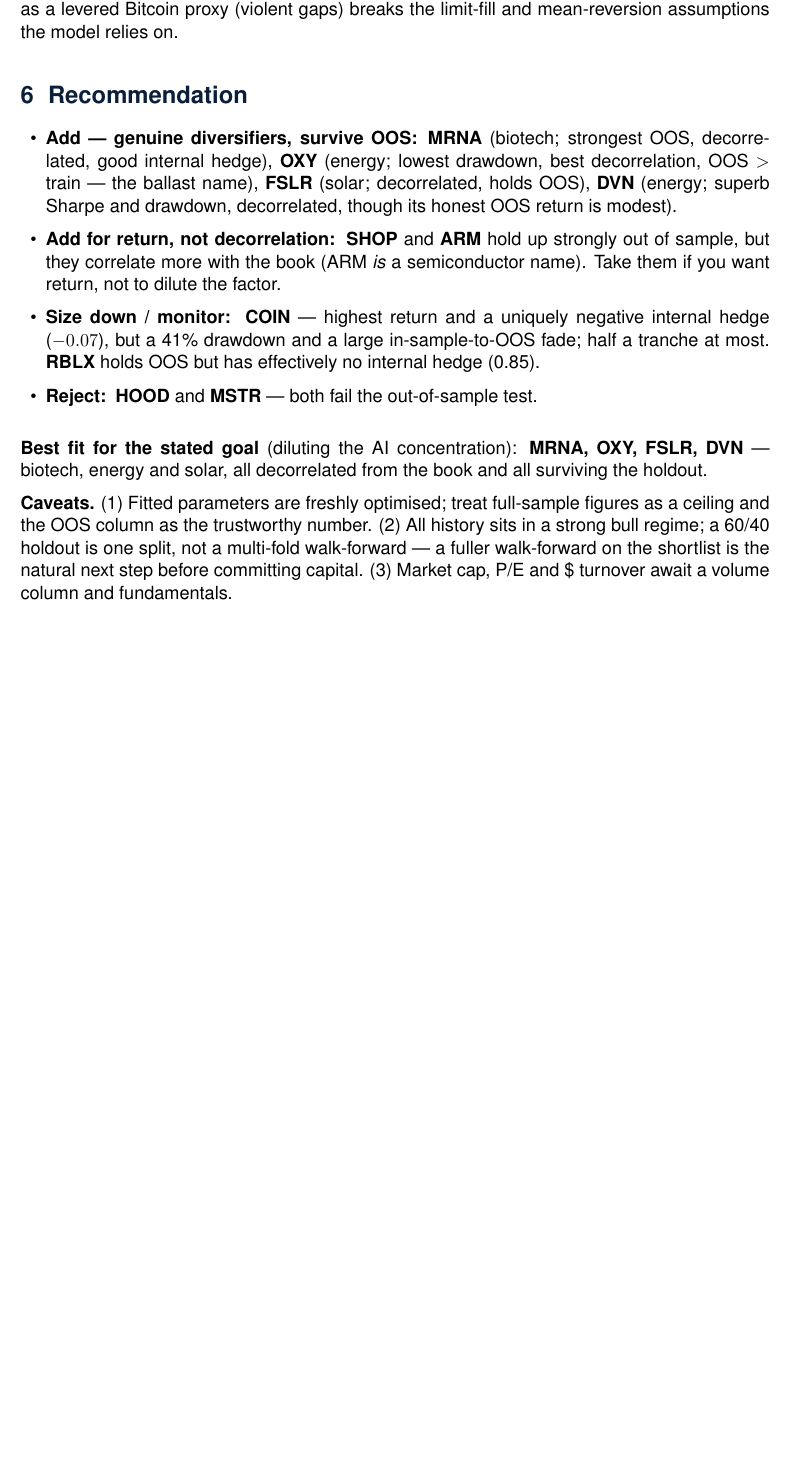
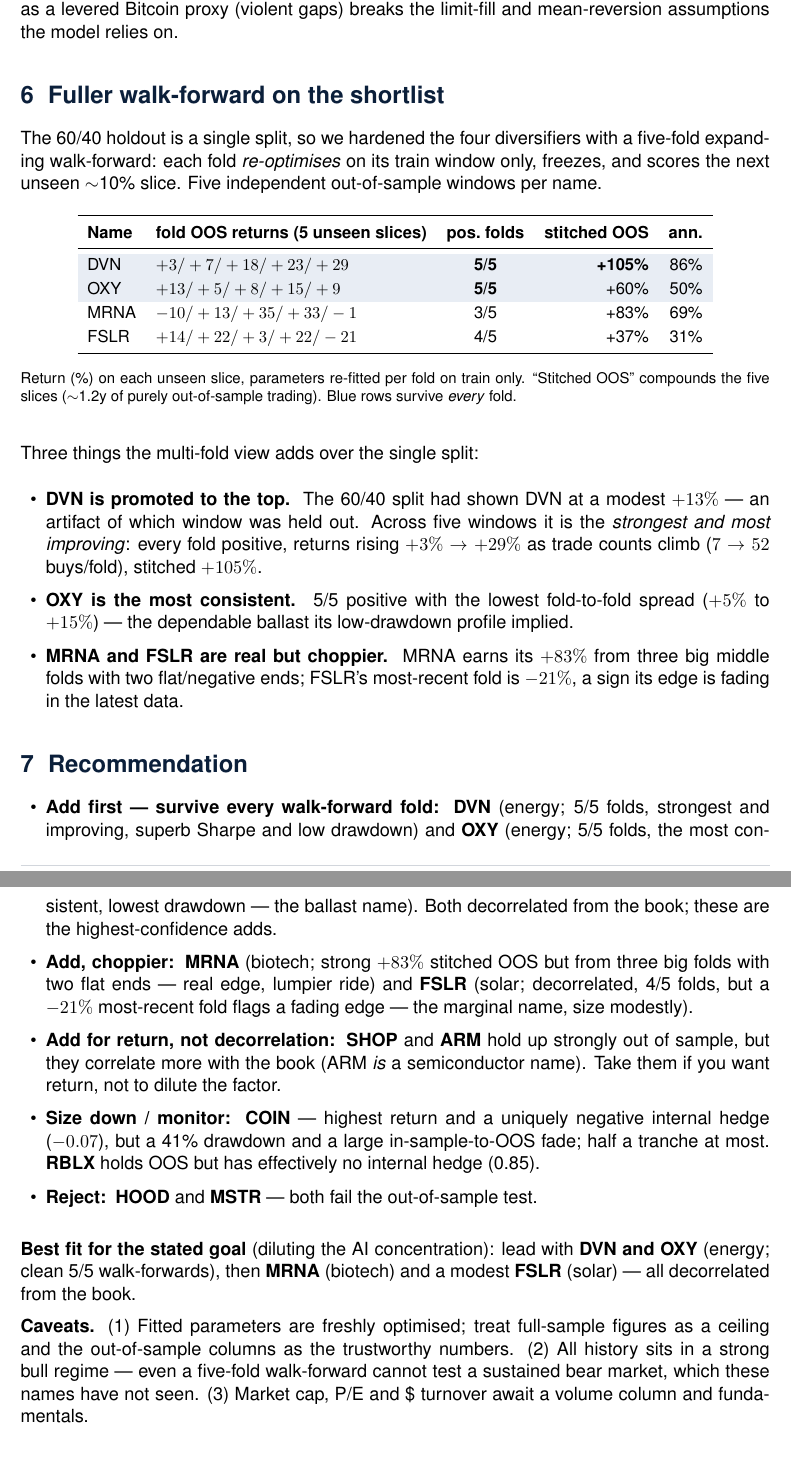
Before and after one commit to davidtfewer-creator/David-Fewer, a LaTeX document (memo/diversifiers_memo.tex): part of page 4 of 4 before the commit and two parts of pages 4 and 5 of 5 after it, the two joined at a grey line, cut so that both start at the same text, the shorter picture padded with empty space. Compiled offline with pdfLaTeX.

Commit message:
Fold five-fold walk-forward into the diversifiers memo
Add section 6 (fuller walk-forward): five expanding folds re-optimised per fold and scored
on unseen slices. DVN and OXY are positive in all 5/5 folds (DVN promoted to top add, +105%
stitched OOS; the single 60/40 split had understated it); MRNA strong but choppy; FSLR
holds 4/5 but its most-recent fold is -21% (fading). Update the one-line conclusion,
recommendation ordering, and caveats accordingly. Includes walk_forward_new.py.

Co-Authored-By: Claude Opus 4.8 <noreply@anthropic.com>
Claude-Session: https://claude.ai/code/session_01WJauccCqoyuBLcHWafekem

```diff
--- a/memo/diversifiers_memo.tex
+++ b/memo/diversifiers_memo.tex
@@ -62,0 +61 @@
+(biotech) and a modest \textbf{FSLR} (solar) --- all decorrelated from the book. \textbf{SHOP}
@@ -205,15 +207,55 @@
 Bitcoin proxy (violent gaps) breaks the limit-fill and mean-reversion assumptions the model
 relies on.
 
+% ================= fuller walk-forward =================
+\section{Fuller walk-forward on the shortlist}
+
+The 60/40 holdout is a single split, so we hardened the four diversifiers with a five-fold
+expanding walk-forward: each fold \emph{re-optimises} on its train window only, freezes, and
+scores the next unseen $\sim$10\% slice. Five independent out-of-sample windows per name.
+
+\begin{table}[H]\centering\small
+\renewcommand{\arraystretch}{1.2}
+\begin{tabular}{l l c r r}
+\toprule
+\textbf{Name} & \textbf{fold OOS returns (5 unseen slices)} & \textbf{pos.\ folds} & \textbf{stitched OOS} & \textbf{ann.}\\
+\midrule
+\rowcolor{bckeep} DVN  & $+3 / +7 / +18 / +23 / +29$   & \textbf{5/5} & \textbf{+105\%} & 86\%\\
+\rowcolor{bckeep} OXY  & $+13 / +5 / +8 / +15 / +9$    & \textbf{5/5} & +60\%  & 50\%\\
+MRNA & $-10 / +13 / +35 / +33 / -1$  & 3/5 & +83\%  & 69\%\\
+FSLR & $+14 / +22 / +3 / +22 / -21$  & 4/5 & +37\%  & 31\%\\
+\bottomrule
+\end{tabular}
+\caption*{\footnotesize Return (\%) on each unseen slice, parameters re-fitted per fold on
+train only. ``Stitched OOS'' compounds the five slices ($\sim$1.2y of purely out-of-sample
+trading). Blue rows survive \emph{every} fold.}
+\end{table}
+
+Three things the multi-fold view adds over the single split:
+\begin{itemize}[leftmargin=1.4em,itemsep=2pt]
+  \item \kpi{DVN is promoted to the top.}{} The 60/40 split had shown DVN at a modest $+13\%$
+        --- an artifact of which window was held out. Across five windows it is the
+        \emph{strongest and most improving}: every fold positive, returns rising $+3\%\to+29\%$
+        as trade counts climb ($7\to52$ buys/fold), stitched $+105\%$.
+  \item \kpi{OXY is the most consistent.}{} 5/5 positive with the lowest fold-to-fold spread
+        ($+5\%$ to $+15\%$) --- the dependable ballast its low-drawdown profile implied.
+  \item \kpi{MRNA and FSLR are real but choppier.}{} MRNA earns its $+83\%$ from three big
+        middle folds with two flat/negative ends; FSLR's most-recent fold is $-21\%$, a sign its
+        edge is fading in the latest data.
+\end{itemize}
+
 % ================= recommendation =================
 \section{Recommendation}
 
 \begin{itemize}[leftmargin=1.4em,itemsep=2pt]
-  \item \kpi{Add --- genuine diversifiers, survive OOS:}{} \textbf{MRNA} (biotech; strongest
-        OOS, decorrelated, good internal hedge), \textbf{OXY} (energy; lowest drawdown, best
-        decorrelation, OOS $>$ train --- the ballast name), \textbf{FSLR} (solar; decorrelated,
-        holds OOS), \textbf{DVN} (energy; superb Sharpe and drawdown, decorrelated, though its
-        honest OOS return is modest).
+  \item \kpi{Add first --- survive every walk-forward fold:}{} \textbf{DVN} (energy; 5/5 folds,
+        strongest and improving, superb Sharpe and low drawdown) and \textbf{OXY} (energy; 5/5
+        folds, the most consistent, lowest drawdown --- the ballast name). Both decorrelated from
+        the book; these are the highest-confidence adds.
+  \item \kpi{Add, choppier:}{} \textbf{MRNA} (biotech; strong $+83\%$ stitched OOS but from three
+        big folds with two flat ends --- real edge, lumpier ride) and \textbf{FSLR} (solar;
+        decorrelated, 4/5 folds, but a $-21\%$ most-recent fold flags a fading edge --- the
+        marginal name, size modestly).
   \item \kpi{Add for return, not decorrelation:}{} \textbf{SHOP} and \textbf{ARM} hold up
         strongly out of sample, but they correlate more with the book (ARM \emph{is} a
         semiconductor name). Take them if you want return, not to dilute the factor.
@@ -223,14 +265,15 @@
   \item \kpi{Reject:}{} \textbf{HOOD} and \textbf{MSTR} --- both fail the out-of-sample test.
 \end{itemize}
 
-\textbf{Best fit for the stated goal} (diluting the AI concentration): \textbf{MRNA, OXY, FSLR,
-DVN} --- biotech, energy and solar, all decorrelated from the book and all surviving the holdout.
+\textbf{Best fit for the stated goal} (diluting the AI concentration): lead with \textbf{DVN and
+OXY} (energy; clean 5/5 walk-forwards), then \textbf{MRNA} (biotech) and a modest \textbf{FSLR}
+(solar) --- all decorrelated from the book.
 
 \textbf{Caveats.} (1) Fitted parameters are freshly optimised; treat full-sample figures as a
-ceiling and the OOS column as the trustworthy number. (2) All history sits in a strong bull
-regime; a 60/40 holdout is one split, not a multi-fold walk-forward --- a fuller walk-forward on
-the shortlist is the natural next step before committing capital. (3) Market cap, P/E and \$
-turnover await a volume column and fundamentals.
+ceiling and the out-of-sample columns as the trustworthy numbers. (2) All history sits in a
+strong bull regime --- even a five-fold walk-forward cannot test a sustained bear market, which
+these names have not seen. (3) Market cap, P/E and \$ turnover await a volume column and
+fundamentals.
 
 \vfill
 {\footnotesize\color{bcgrey} Data: \texttt{Hybrid10\_Feed\_new} (OHLC only), Apr~2024--Jul~2026,
```
Also changed, not shown: memo/diversifiers_memo.tex (9 more changed lines).
